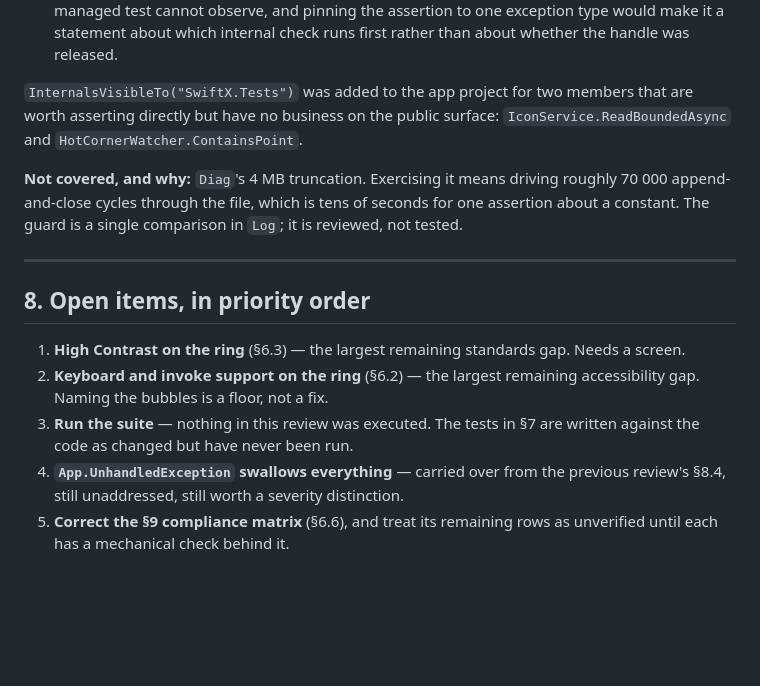
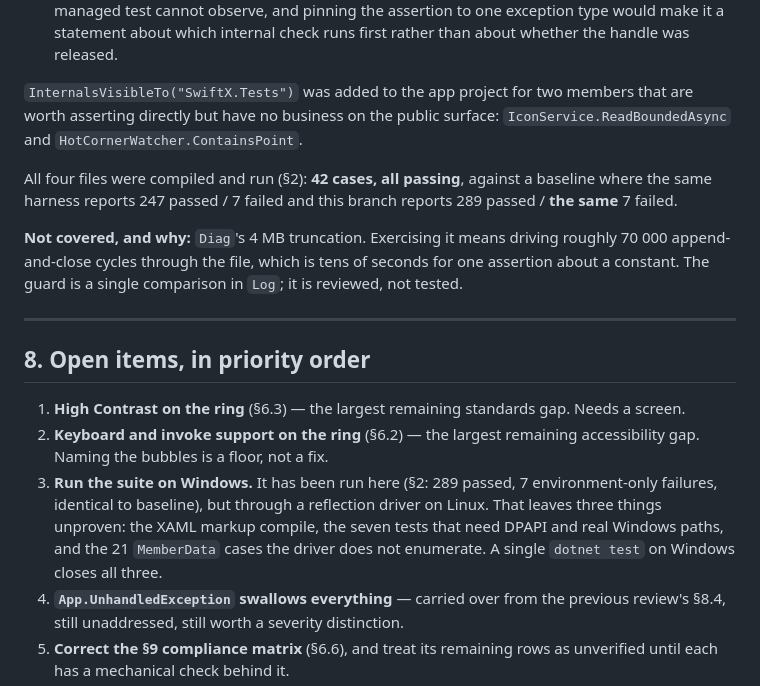
Before and after one commit to framedparadox/SwiftX, a Markdown page: docs/security-performance-and-design-review.md, the part around one of its changes. Rendered like a GitHub page; blank space fills up the shorter version.

```diff
--- a/docs/security-performance-and-design-review.md
+++ b/docs/security-performance-and-design-review.md
@@ -477,6 +521,10 @@ one:
 asserting directly but have no business on the public surface: `IconService.ReadBoundedAsync` and
 `HotCornerWatcher.ContainsPoint`.
 
+All four files were compiled and run (§2): **42 cases, all passing**, against a baseline where the
+same harness reports 247 passed / 7 failed and this branch reports 289 passed / **the same** 7
+failed.
+
 **Not covered, and why:** `Diag`'s 4 MB truncation. Exercising it means driving roughly 70 000
 append-and-close cycles through the file, which is tens of seconds for one assertion about a
 constant. The guard is a single comparison in `Log`; it is reviewed, not tested.
@@ -488,8 +536,11 @@ constant. The guard is a single comparison in `Log`; it is reviewed, not tested.
 1. **High Contrast on the ring** (§6.3) — the largest remaining standards gap. Needs a screen.
 2. **Keyboard and invoke support on the ring** (§6.2) — the largest remaining accessibility gap.
    Naming the bubbles is a floor, not a fix.
-3. **Run the suite** — nothing in this review was executed. The tests in §7 are written against the
-   code as changed but have never been run.
+3. **Run the suite on Windows.** It has been run here (§2: 289 passed, 7 environment-only failures,
+   identical to baseline), but through a reflection driver on Linux. That leaves three things
+   unproven: the XAML markup compile, the seven tests that need DPAPI and real Windows paths, and
+   the 21 `MemberData` cases the driver does not enumerate. A single `dotnet test` on Windows
+   closes all three.
 4. **`App.UnhandledException` swallows everything** — carried over from the previous review's §8.4,
    still unaddressed, still worth a severity distinction.
 5. **Correct the §9 compliance matrix** (§6.6), and treat its remaining rows as unverified until
```
Also changed, not shown: other parts of docs/security-performance-and-design-review.md (+50 -6 lines).
